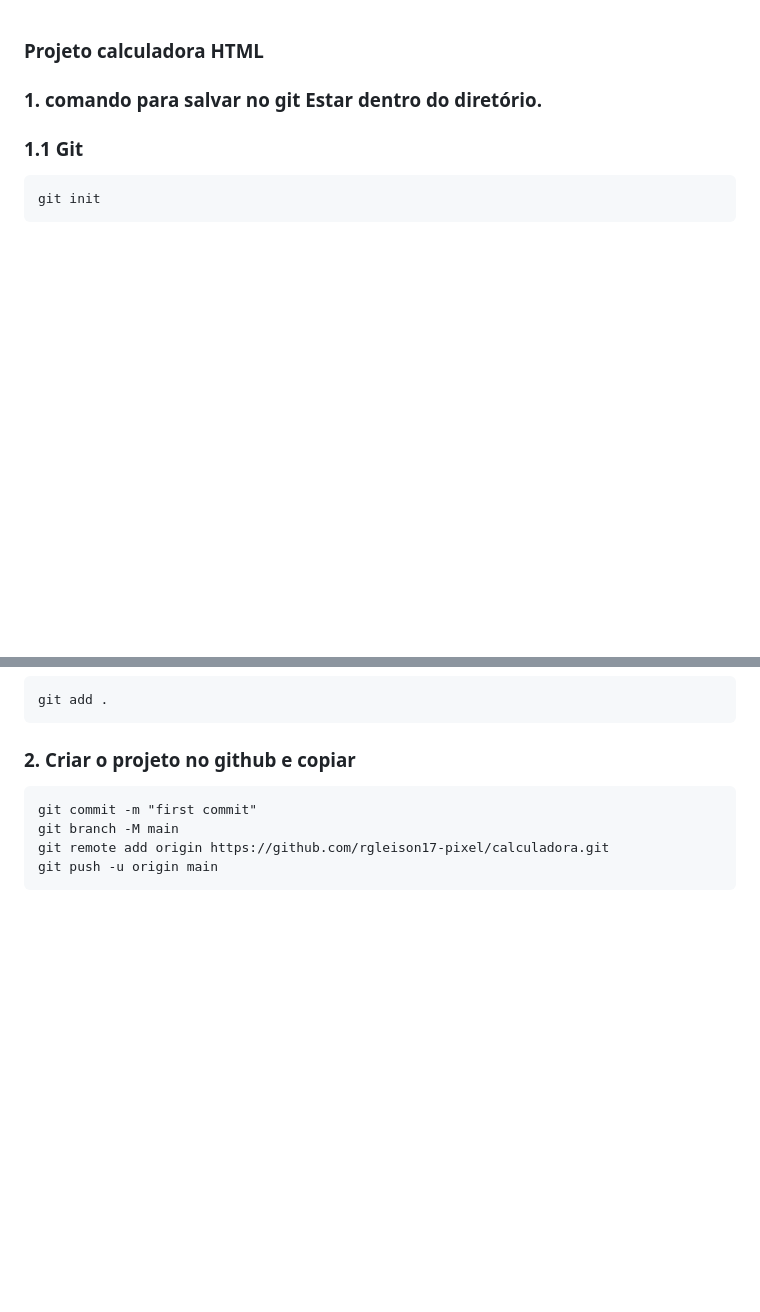
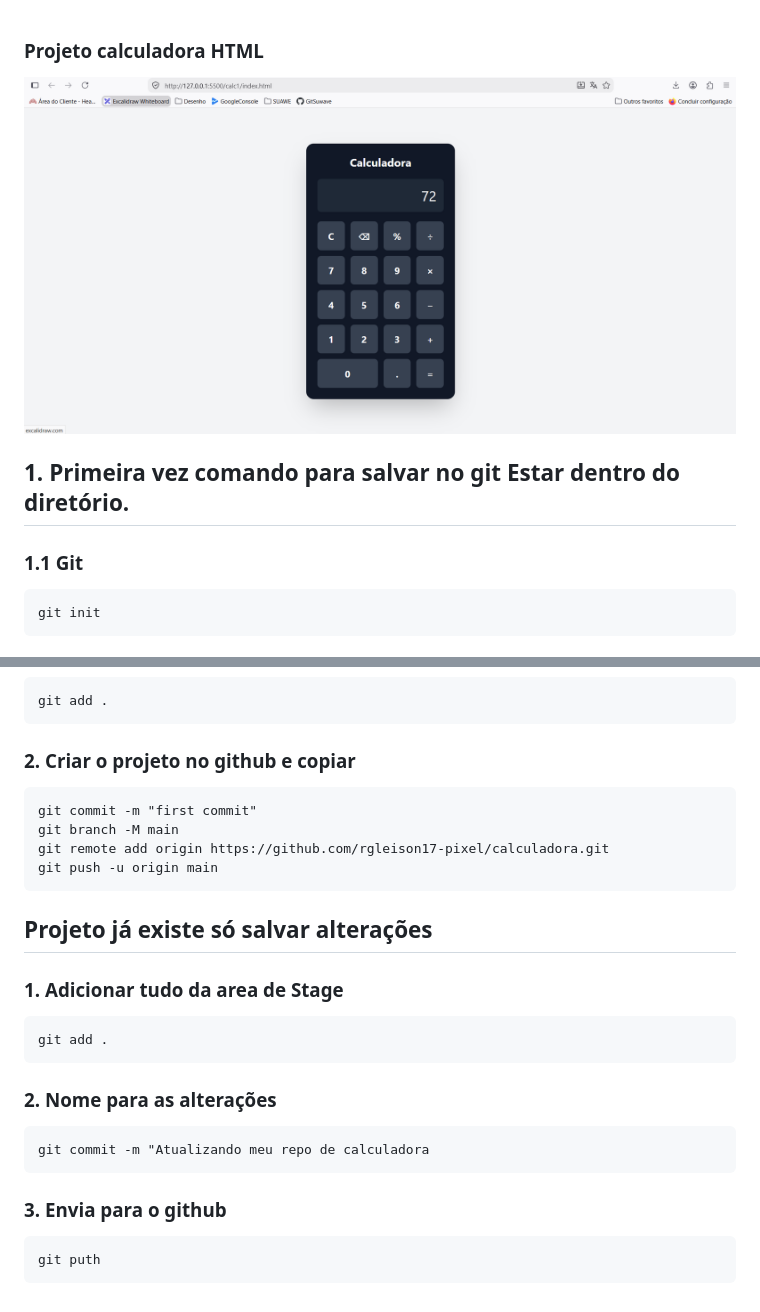
Before and after one commit to rgleison17-pixel/calculadora, a Markdown page: README.md, 2 parts joined by grey strips. Drawn GitHub-style; pictures changed too: home.png (added); blank space fills up the shorter version.

Commit message:
Atualizando meu repo de calculadora

````diff
--- a/README.md
+++ b/README.md
@@ -1,6 +1,8 @@
 ### Projeto calculadora HTML
 
-### 1. comando para salvar no git Estar dentro do diretório.
+<img src="./home.png" >
+
+## 1. Primeira vez comando para salvar no git Estar dentro do diretório.
 
 ### 1.1 Git
 ```
@@ -20,3 +22,20 @@ git branch -M main
 git remote add origin https://github.com/rgleison17-pixel/calculadora.git
 git push -u origin main
 ```
+
+## Projeto já existe só salvar alterações
+
+### 1. Adicionar tudo da area de Stage
+```
+git add .
+```
+
+### 2. Nome para as alterações
+```
+git commit -m "Atualizando meu repo de calculadora
+```
+
+### 3. Envia para o github
+```
+git puth
+```
````
Also changed, not shown: 1 other file.
